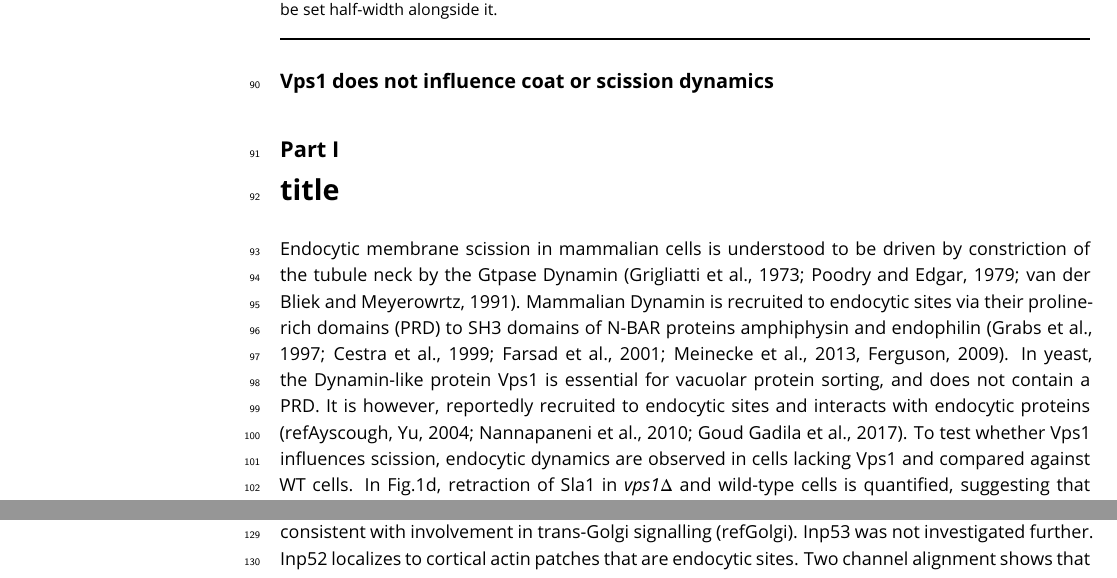
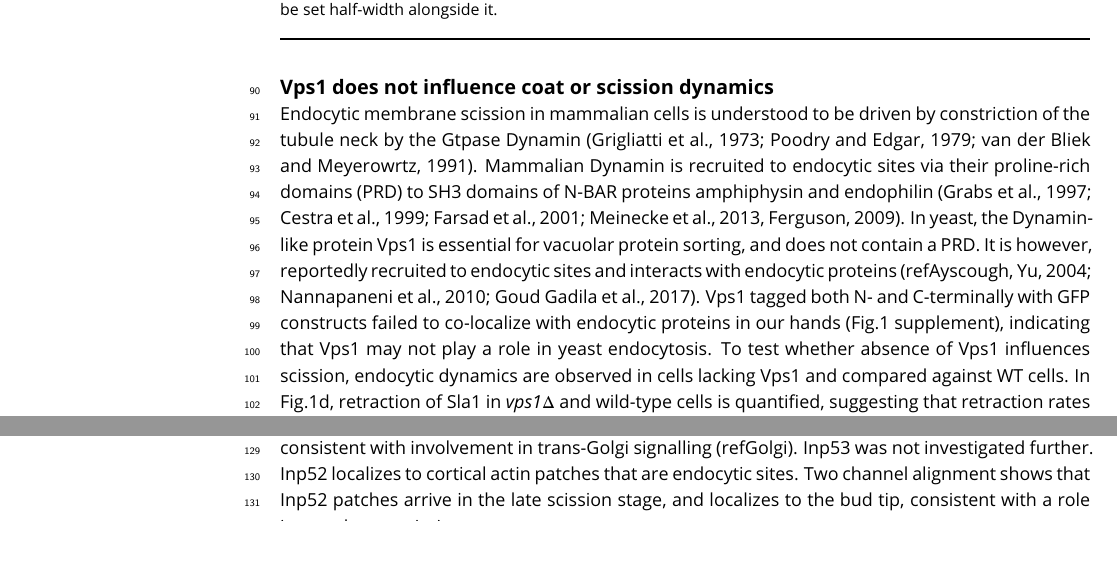
Before and after one commit to deepikaamenon/scission_paper, a LaTeX document (main.tex): two parts of page 3 of 8 before the commit and two parts of page 3 of 7 after it, joined at a grey line, cut so that both start at the same text, the shorter picture padded with empty space. Compiled offline with pdfLaTeX.

Commit message:
txs auto checkin

```diff
--- a/main.tex
+++ b/main.tex
@@ -68,9 +68,8 @@ In WT cells, the averaged Sla1 centroid moves inward at a linear rate to a dista
 
 \subsection{Vps1 does not influence coat or scission dynamics}
 
-\part{title}
 
-Endocytic membrane scission in mammalian cells is understood to be driven by constriction of the tubule neck by the Gtpase Dynamin (Grigliatti et al., 1973; Poodry and Edgar, 1979; van der Bliek and Meyerowrtz, 1991). Mammalian Dynamin is recruited to endocytic sites via their proline-rich domains (PRD) to SH3 domains of N-BAR proteins amphiphysin and endophilin (Grabs et al., 1997; Cestra et al., 1999; Farsad et al., 2001; Meinecke et al., 2013, Ferguson, 2009). In yeast, the Dynamin-like protein Vps1 is essential for vacuolar protein sorting, and does not contain a PRD. It is however, reportedly recruited to endocytic sites and interacts with endocytic proteins (refAyscough, Yu, 2004; Nannapaneni et al., 2010; Goud Gadila et al., 2017). To test whether Vps1 influences scission, endocytic dynamics are observed in cells lacking Vps1 and compared against WT cells. In Fig.1d, retraction of Sla1 in \textit{vps1$\Delta$} and wild-type cells is quantified, suggesting that retraction rates do not increase in the absence of Vps1.
+Endocytic membrane scission in mammalian cells is understood to be driven by constriction of the tubule neck by the Gtpase Dynamin (Grigliatti et al., 1973; Poodry and Edgar, 1979; van der Bliek and Meyerowrtz, 1991). Mammalian Dynamin is recruited to endocytic sites via their proline-rich domains (PRD) to SH3 domains of N-BAR proteins amphiphysin and endophilin (Grabs et al., 1997; Cestra et al., 1999; Farsad et al., 2001; Meinecke et al., 2013, Ferguson, 2009). In yeast, the Dynamin-like protein Vps1 is essential for vacuolar protein sorting, and does not contain a PRD. It is however, reportedly recruited to endocytic sites and interacts with endocytic proteins (refAyscough, Yu, 2004; Nannapaneni et al., 2010; Goud Gadila et al., 2017). Vps1 tagged both N- and C-terminally with GFP constructs failed to co-localize with endocytic proteins in our hands (Fig.1 supplement), indicating that Vps1 may not play a role in yeast endocytosis. To test whether absence of Vps1 influences scission, endocytic dynamics are observed in cells lacking Vps1 and compared against WT cells. In Fig.1d, retraction of Sla1 in \textit{vps1$\Delta$} and wild-type cells is quantified, suggesting that retraction rates do not increase in the absence of Vps1.
 
 In Fig.1e, the averaged centroid trajectory of Sla1-eGFP is tracked in ~50 endocytic sites in \textit{vps1$\Delta$} and WT cells. Centroid movement of Sla1-eGFP in WT cells shows a linear movement to about 140nm. Sla1 movement in \textit{vps1$\Delta$} cells has the same magnitude of inward movement to about 140nm. In spite of slight differences in the rates of inward movment, that the total inward movment does not change indicates that plasma membrane dynamics remain uninfluenced by the absence of Vps1.
 
```
